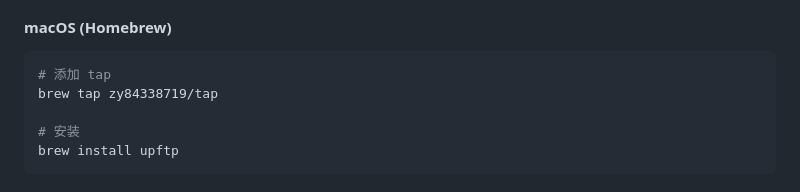
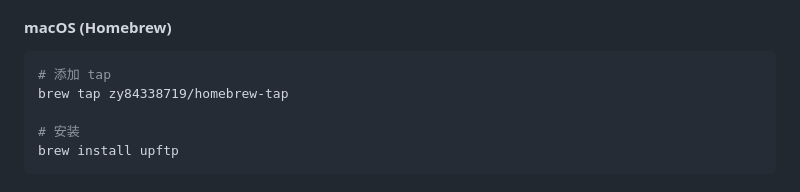
Before and after one commit to zy84338719/upftp, a Markdown page: README.md, the part around the change. GitHub-like rendering.

````diff
--- a/README.md
+++ b/README.md
@@ -130,7 +130,7 @@
 
 ```bash
 # 添加 tap
-brew tap zy84338719/tap
+brew tap zy84338719/homebrew-tap
 
 # 安装
 brew install upftp
````
